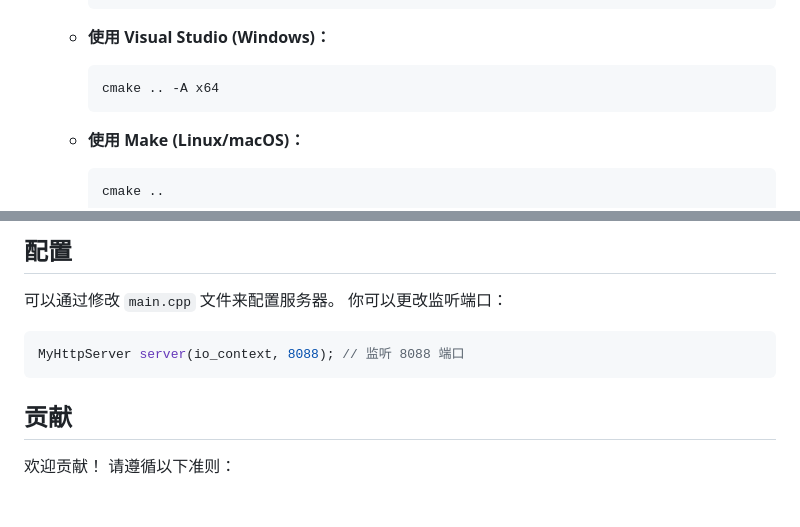
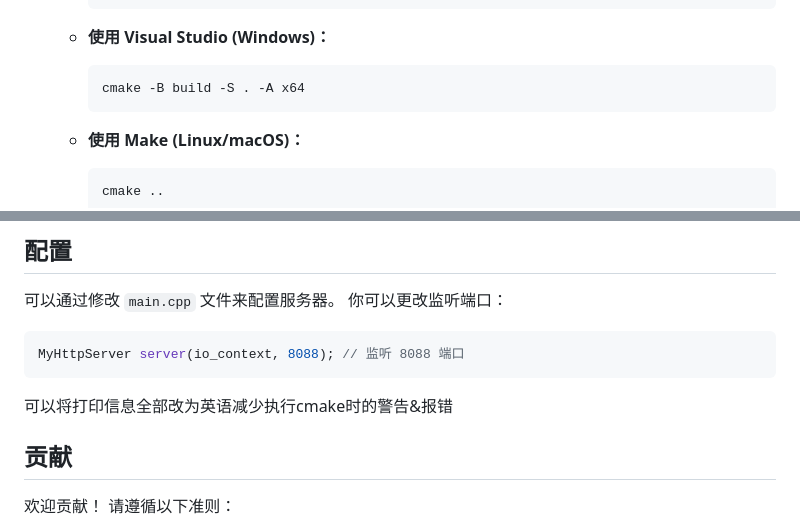
Before and after one commit to 424635328/cpp-asio-server, a Markdown page: README.md, 2 parts joined by grey strips. Drawn GitHub-style; blank space fills up the shorter version.

````diff
--- a/README.md
+++ b/README.md
@@ -89,7 +89,7 @@ brew install boost
     *   **使用 Visual Studio (Windows)：**
 
         ```bash
-        cmake .. -A x64
+        cmake -B build -S . -A x64
         ```
 
     *   **使用 Make (Linux/macOS)：**
@@ -138,6 +138,8 @@ brew install boost
 MyHttpServer server(io_context, 8088); // 监听 8088 端口
 ```
 
+可以将打印信息全部改为英语减少执行cmake时的警告&报错
+
 ## 贡献
 
 欢迎贡献！ 请遵循以下准则：
````
